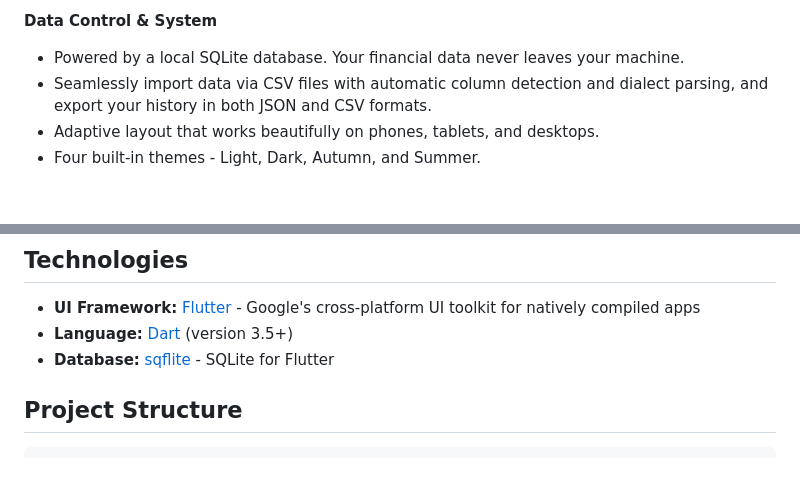
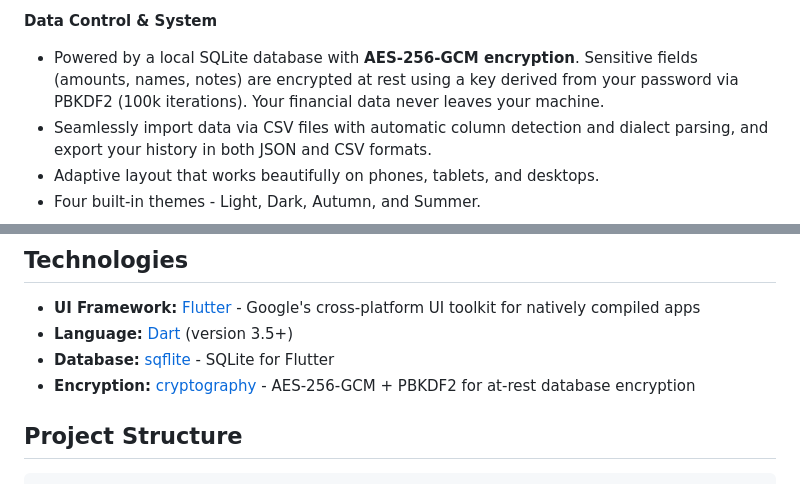
Before and after one commit to Arthurfert/Peadra, a Markdown page: README.md, 2 parts joined by grey strips. Rendered like a GitHub page; blank space fills up the shorter version.

```diff
--- a/README.md
+++ b/README.md
@@ -41,7 +41,7 @@ Track your assets, manage transactions across multiple accounts and currencies,
 - Transaction descriptions are auto-suggested from your history as you type.
 
 **Data Control & System**
-- Powered by a local SQLite database. Your financial data never leaves your machine.
+- Powered by a local SQLite database with **AES-256-GCM encryption**. Sensitive fields (amounts, names, notes) are encrypted at rest using a key derived from your password via PBKDF2 (100k iterations). Your financial data never leaves your machine.
 - Seamlessly import data via CSV files with automatic column detection and dialect parsing, and export your history in both JSON and CSV formats.
 - Adaptive layout that works beautifully on phones, tablets, and desktops.
 - Four built-in themes - Light, Dark, Autumn, and Summer.
@@ -65,6 +65,7 @@ For developper's setup instructions, see [INSTALLATION.md](./INSTALLATION.md).
 - **UI Framework:** [Flutter](https://flutter.dev/) - Google's cross-platform UI toolkit for natively compiled apps
 - **Language:** [Dart](https://dart.dev/) (version 3.5+)
 - **Database:** [sqflite](https://pub.dev/packages/sqflite) - SQLite for Flutter
+- **Encryption:** [cryptography](https://pub.dev/packages/cryptography) - AES-256-GCM + PBKDF2 for at-rest database encryption
 
 ## Project Structure
 
```
